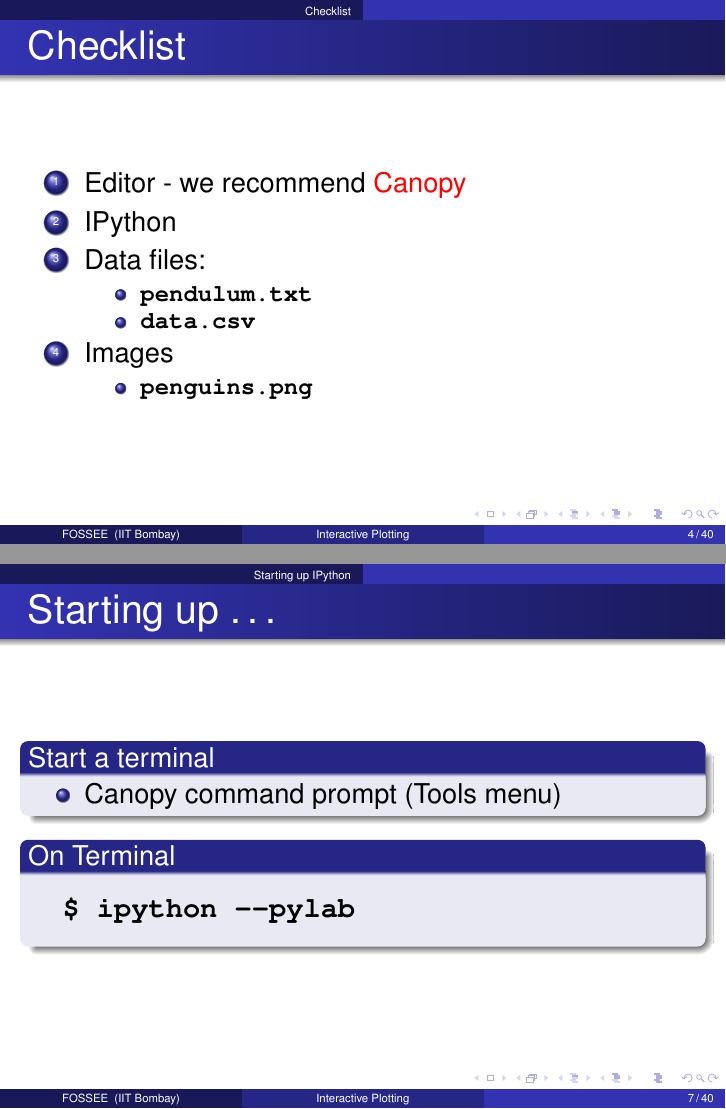
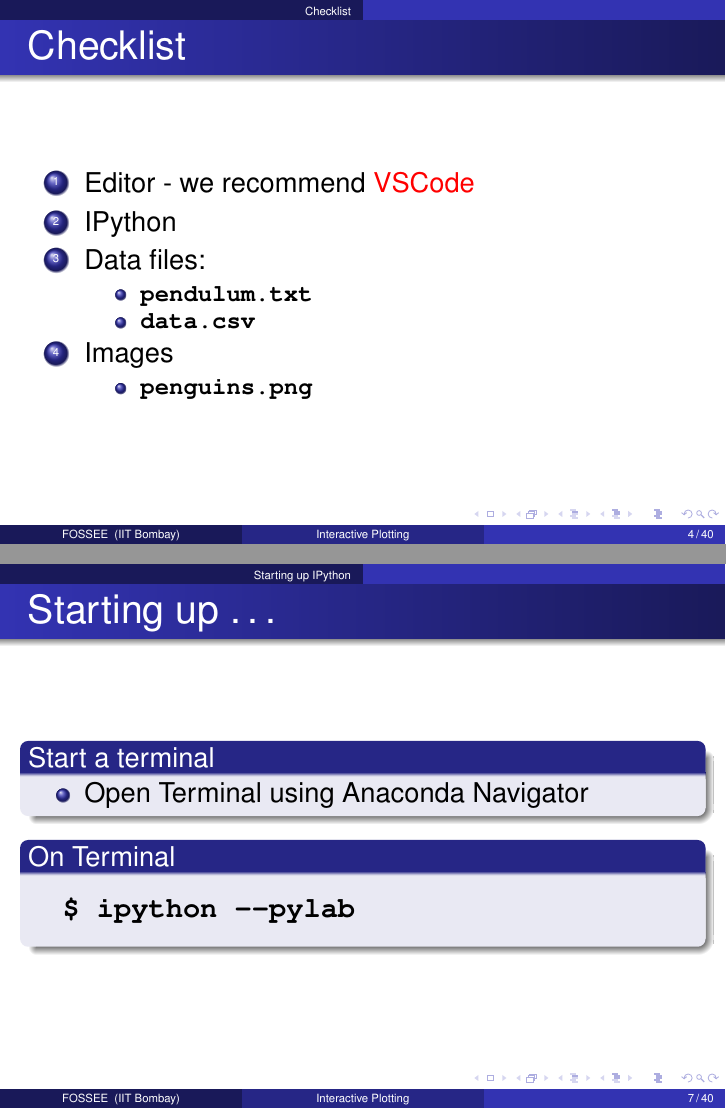
Before and after one commit to FOSSEE/python-workshops, LaTeX slides (scipy/basic/03_ipython_plotting.tex): pages 4 and 7 of 41, joined at a grey line. Compiled offline with pdfLaTeX.

Commit message:
Remove references to Canopy in scipy/basic/03_ipython_plotting.tex

```diff
--- a/scipy/basic/03_ipython_plotting.tex
+++ b/scipy/basic/03_ipython_plotting.tex
@@ -138,7 +138,7 @@ Python}
 \begin{frame}
 \frametitle{Checklist}
   \begin{enumerate}
-    \item Editor - we recommend \alert{Canopy}
+    \item Editor - we recommend \alert{VSCode}
     \item IPython
     \item Data files:
       \begin{itemize}
@@ -193,7 +193,7 @@ Python}
 \frametitle{Starting up \ldots}
 \begin{block}{Start a terminal}
   \begin{itemize}
-    \item Canopy command prompt (Tools menu)
+    \item Open Terminal using Anaconda Navigator
 \end{itemize}
 \end{block}
 
```
Also changed, not shown: scipy/basic/03_ipython_plotting.tex (2 more changed lines).
